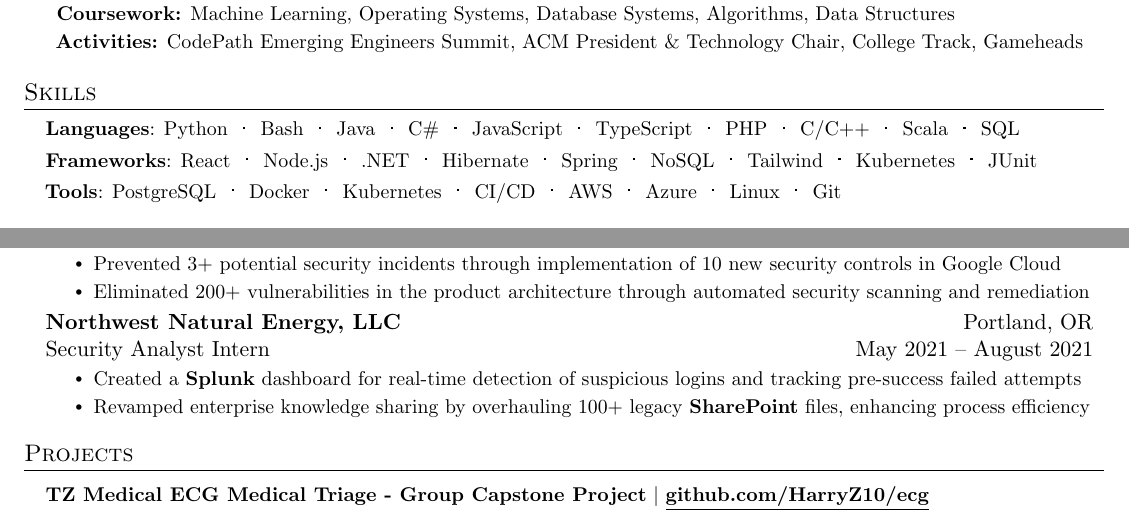
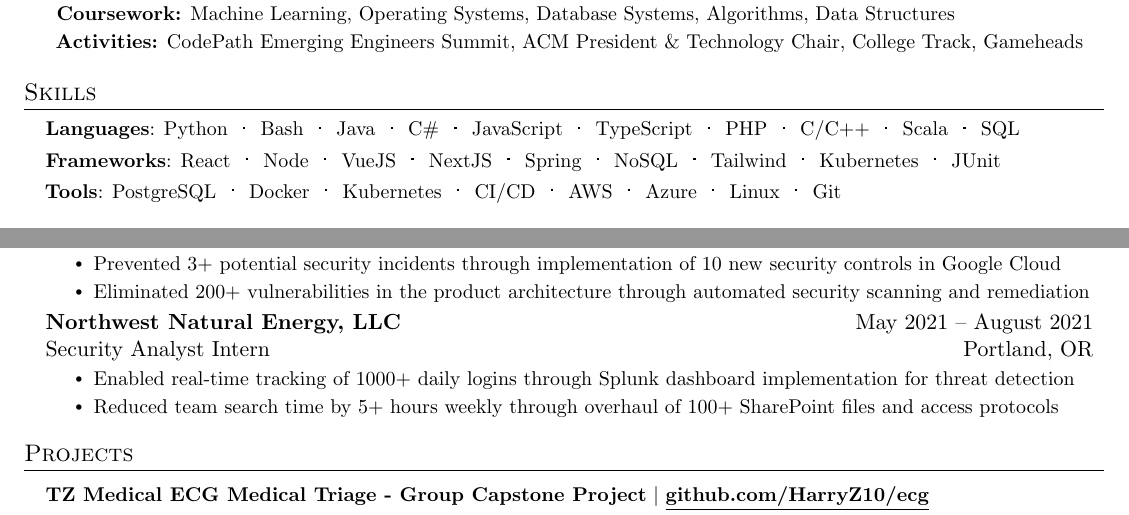
Before and after one commit to HarryZ10/resume, a LaTeX document (main.tex, which reads layout/sections/experience.tex, layout/sections/skills.tex): two parts of the page, joined at a grey line, cut so that both start at the same text. Compiled offline with pdfLaTeX.

Commit message:
fix: experience impacts

```diff
--- a/layout/sections/experience.tex
+++ b/layout/sections/experience.tex
@@ -80,12 +80,12 @@
     %   \resumeItemListEnd
 
     \resumeSubheading
-      {Northwest Natural Energy, LLC}{Portland, OR}
-      {Security Analyst Intern}{May 2021 -- August 2021}
+      {Northwest Natural Energy, LLC}{May 2021 -- August 2021}
+      {Security Analyst Intern}{Portland, OR}
 
       \resumeItemListStart
-        \resumeItem{Created a \textbf{Splunk} dashboard for real-time detection of suspicious logins and tracking pre-success failed attempts}
-        \resumeItem{Revamped enterprise knowledge sharing by overhauling 100+ legacy \textbf{SharePoint} files, enhancing process efficiency}
+        \resumeItem{Enabled real-time tracking of 1000+ daily logins through Splunk dashboard implementation for threat detection}
+        \resumeItem{Reduced team search time by 5+ hours weekly through overhaul of 100+ SharePoint files and access protocols}
       \resumeItemListEnd
 
   \resumeSubHeadingListEnd
--- a/layout/sections/skills.tex
+++ b/layout/sections/skills.tex
@@ -18,11 +18,11 @@
     }}
 \small{\item{\textbf{Frameworks}:
     React\hspace{0.1em}\resumeDot\hspace{0.1em}
-    Node.js\hspace{0.1em}\resumeDot\hspace{0.1em}
-    % Vue\hspace{0.1em}\resumeDot\hspace{0.1em}
-    .NET\hspace{0.1em}\resumeDot\hspace{0.1em}
+    Node\hspace{0.1em}\resumeDot\hspace{0.1em}
+    VueJS\hspace{0.1em}\resumeDot\hspace{0.1em}
+    NextJS\hspace{0.1em}\resumeDot\hspace{0.1em}
     % Django\hspace{0.1em}\resumeDot\hspace{0.1em}
-    Hibernate\hspace{0.1em}\resumeDot\hspace{0.1em}
+    % Hibernate\hspace{0.1em}\resumeDot\hspace{0.1em}
     Spring\hspace{0.1em}\resumeDot\hspace{0.1em}
     NoSQL\hspace{0.1em}\resumeDot\hspace{0.1em}
     % Angular\hspace{0.1em}\resumeDot\hspace{0.1em}
```
Also changed, not shown: Zhu_Harry_Resume.pdf.
